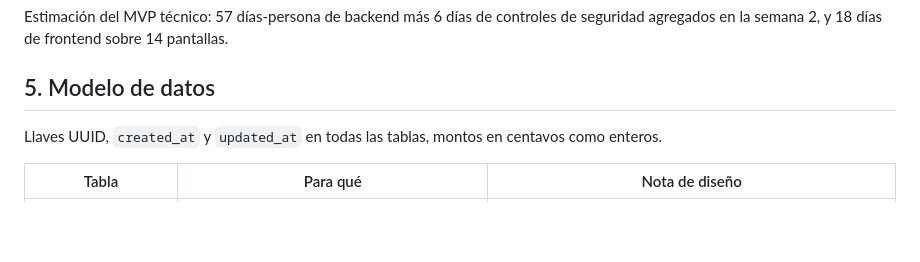
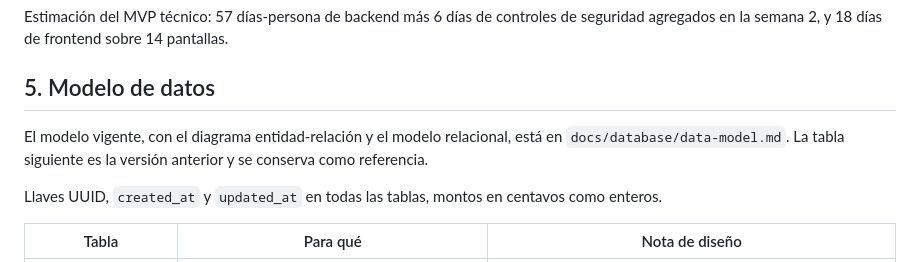
Before and after one commit to sophiieees/integro, a Markdown page: docs/arquitectura.md, the part around the change. Drawn GitHub-style; blank space fills up the shorter version.

```diff
--- a/docs/arquitectura.md
+++ b/docs/arquitectura.md
@@ -78,6 +78,8 @@ Estimación del MVP técnico: 57 días-persona de backend más 6 días de contro
 
 ## 5. Modelo de datos
 
+El modelo vigente, con el diagrama entidad-relación y el modelo relacional, está en `docs/database/data-model.md`. La tabla siguiente es la versión anterior y se conserva como referencia.
+
 Llaves UUID, `created_at` y `updated_at` en todas las tablas, montos en centavos como enteros.
 
 | Tabla | Para qué | Nota de diseño |
```
Also changed, not shown: docs/database/data-model.md (added, +427 -0 lines), docs/database/img/er-bookings-payments.png (added), docs/database/img/er-general.png (added), docs/database/img/er-messages.png (added), docs/database/img/er-people-access.png (added), docs/database/img/er-properties.png (added), docs/database/img/er-reviews-reports.png (added).
